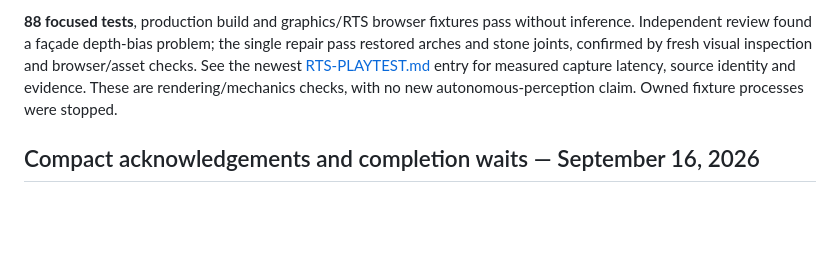
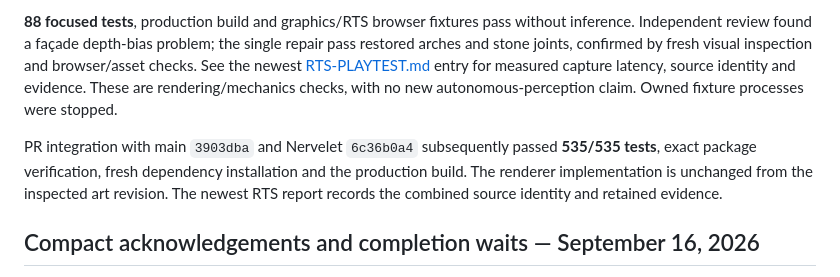
Before and after one commit to DanMcInerney/DroneRTS, a Markdown page: QA-HANDOFF.md, the part around the change. Drawn GitHub-style; blank space fills up the shorter version.

```diff
--- a/QA-HANDOFF.md
+++ b/QA-HANDOFF.md
@@ -5,6 +5,8 @@
 The current Blender city adds three green guide signs, four streetlights and two hydrants, plus dedicated exterior patterns for Carew/Netherland, Fourth & Vine, Fifth Third and Great American Tower. Team paint is brighter and covers more of the airframe. White bullet trails spread and fade over 5.6 seconds with normal occlusion, exact acquisition restoration, bounded drawing and Stop/reset/victory handling. Geometry/collision, cargo services, weapons and actor data are unchanged. Street View reference links and approximation limits are in [GRAPHICS.md](GRAPHICS.md).
 
 **88 focused tests**, production build and graphics/RTS browser fixtures pass without inference. Independent review found a façade depth-bias problem; the single repair pass restored arches and stone joints, confirmed by fresh visual inspection and browser/asset checks. See the newest [RTS-PLAYTEST.md](RTS-PLAYTEST.md) entry for measured capture latency, source identity and evidence. These are rendering/mechanics checks, with no new autonomous-perception claim. Owned fixture processes were stopped.
+
+PR integration with main `3903dba` and Nervelet `6c36b0a4` subsequently passed **535/535 tests**, exact package verification, fresh dependency installation and the production build. The renderer implementation is unchanged from the inspected art revision. The newest RTS report records the combined source identity and retained evidence.
 
 ## Compact acknowledgements and completion waits — September 16, 2026
 
```
Also changed, not shown: RTS-PLAYTEST.md (+6 -0 lines).
